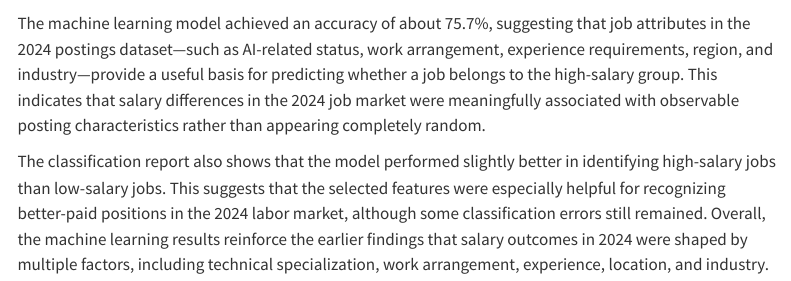
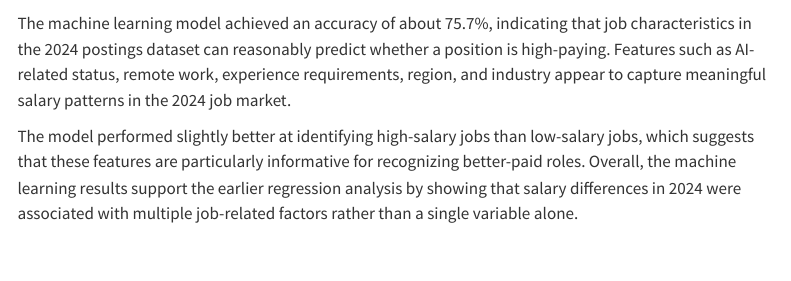
Before and after one commit to yangkun-a/ad688-employability-sp26A1-group2, a Quarto document (salary_compensation_trends.qmd): the page in a window 1100 px wide, from 7830 px down. Rendered offline with R 4.5, knitr and Pandoc in place of Quarto, with nearby package versions; some code elsewhere in the file could not run offline; menus at the side of the page are left out; long lines of code are wrapped.

Commit message:
change analysis machine learning

````diff
--- a/salary_compensation_trends.qmd
+++ b/salary_compensation_trends.qmd
@@ -307,6 +307,6 @@ print("Accuracy:", accuracy_score(y_test, y_pred))
 print(classification_report(y_test, y_pred))
 ```
 
-The machine learning model achieved an accuracy of about 75.7%, suggesting that job attributes in the 2024 postings dataset—such as AI-related status, work arrangement, experience requirements, region, and industry—provide a useful basis for predicting whether a job belongs to the high-salary group. This indicates that salary differences in the 2024 job market were meaningfully associated with observable posting characteristics rather than appearing completely random.
+The machine learning model achieved an accuracy of about 75.7%, indicating that job characteristics in the 2024 postings dataset can reasonably predict whether a position is high-paying. Features such as AI-related status, remote work, experience requirements, region, and industry appear to capture meaningful salary patterns in the 2024 job market.
 
-The classification report also shows that the model performed slightly better in identifying high-salary jobs than low-salary jobs. This suggests that the selected features were especially helpful for recognizing better-paid positions in the 2024 labor market, although some classification errors still remained. Overall, the machine learning results reinforce the earlier findings that salary outcomes in 2024 were shaped by multiple factors, including technical specialization, work arrangement, experience, location, and industry.
+The model performed slightly better at identifying high-salary jobs than low-salary jobs, which suggests that these features are particularly informative for recognizing better-paid roles. Overall, the machine learning results support the earlier regression analysis by showing that salary differences in 2024 were associated with multiple job-related factors rather than a single variable alone.
````
